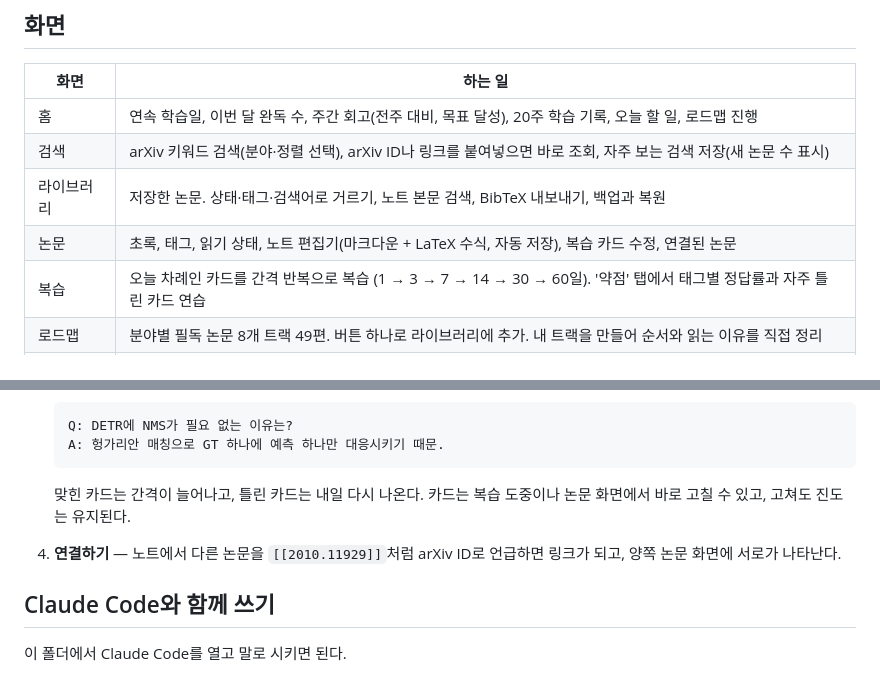
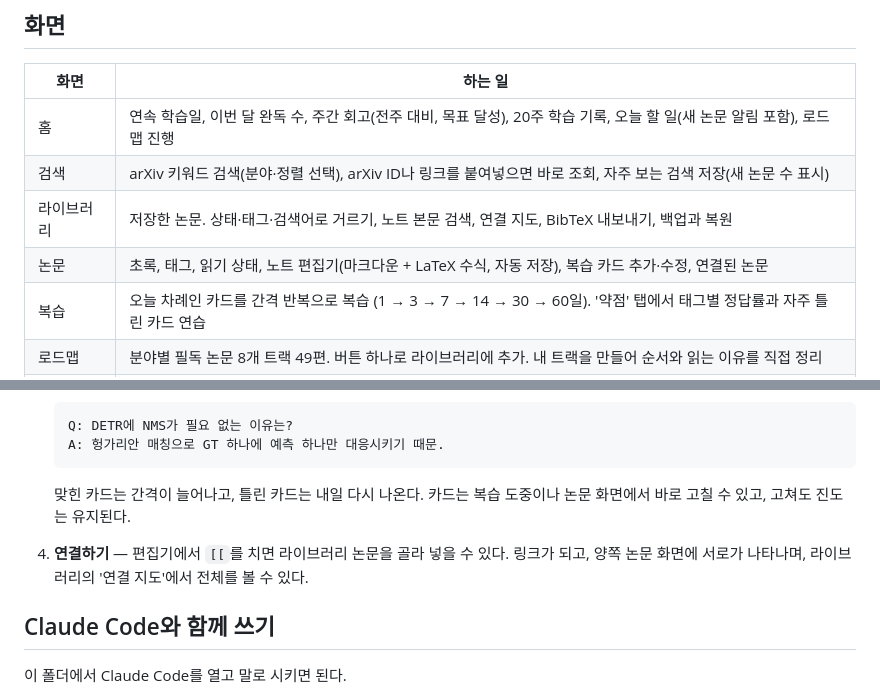
Before and after one commit to kdyeon0309/paper_study, a Markdown page: README.md, 2 parts joined by grey strips. Rendered like a GitHub page.

````diff
--- a/README.md
+++ b/README.md
@@ -18,10 +18,10 @@ python3 -m venv .venv
 
 | 화면 | 하는 일 |
 |---|---|
-| 홈 | 연속 학습일, 이번 달 완독 수, 주간 회고(전주 대비, 목표 달성), 20주 학습 기록, 오늘 할 일, 로드맵 진행 |
+| 홈 | 연속 학습일, 이번 달 완독 수, 주간 회고(전주 대비, 목표 달성), 20주 학습 기록, 오늘 할 일(새 논문 알림 포함), 로드맵 진행 |
 | 검색 | arXiv 키워드 검색(분야·정렬 선택), arXiv ID나 링크를 붙여넣으면 바로 조회, 자주 보는 검색 저장(새 논문 수 표시) |
-| 라이브러리 | 저장한 논문. 상태·태그·검색어로 거르기, 노트 본문 검색, BibTeX 내보내기, 백업과 복원 |
-| 논문 | 초록, 태그, 읽기 상태, 노트 편집기(마크다운 + LaTeX 수식, 자동 저장), 복습 카드 수정, 연결된 논문 |
+| 라이브러리 | 저장한 논문. 상태·태그·검색어로 거르기, 노트 본문 검색, 연결 지도, BibTeX 내보내기, 백업과 복원 |
+| 논문 | 초록, 태그, 읽기 상태, 노트 편집기(마크다운 + LaTeX 수식, 자동 저장), 복습 카드 추가·수정, 연결된 논문 |
 | 복습 | 오늘 차례인 카드를 간격 반복으로 복습 (1 → 3 → 7 → 14 → 30 → 60일). '약점' 탭에서 태그별 정답률과 자주 틀린 카드 연습 |
 | 로드맵 | 분야별 필독 논문 8개 트랙 49편. 버튼 하나로 라이브러리에 추가. 내 트랙을 만들어 순서와 읽는 이유를 직접 정리 |
 | 서베이 | 주제별 정리 문서. Claude Code에 요청할 프롬프트를 만들어준다 |
@@ -38,7 +38,7 @@ python3 -m venv .venv
    ```
 
    맞힌 카드는 간격이 늘어나고, 틀린 카드는 내일 다시 나온다. 카드는 복습 도중이나 논문 화면에서 바로 고칠 수 있고, 고쳐도 진도는 유지된다.
-4. **연결하기** — 노트에서 다른 논문을 `[[2010.11929]]`처럼 arXiv ID로 언급하면 링크가 되고, 양쪽 논문 화면에 서로가 나타난다.
+4. **연결하기** — 편집기에서 `[[`를 치면 라이브러리 논문을 골라 넣을 수 있다. 링크가 되고, 양쪽 논문 화면에 서로가 나타나며, 라이브러리의 '연결 지도'에서 전체를 볼 수 있다.
 
 ## Claude Code와 함께 쓰기
 
````
Also changed, not shown: IMPROVEMENTS.md (+25 -6 lines).
